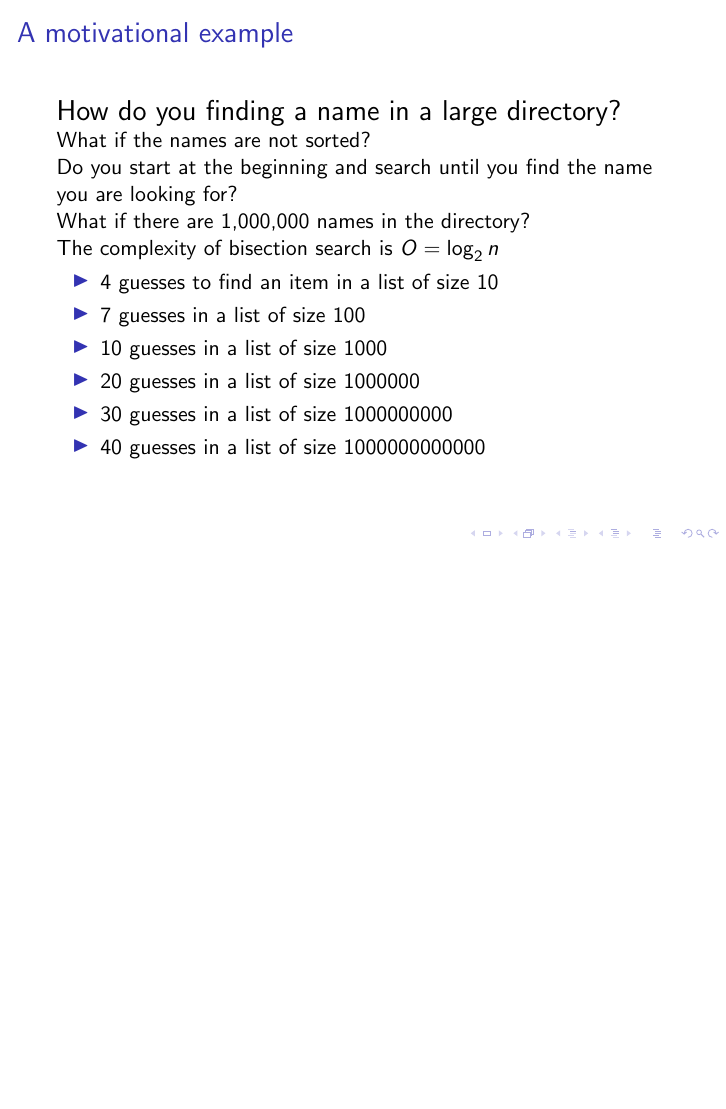
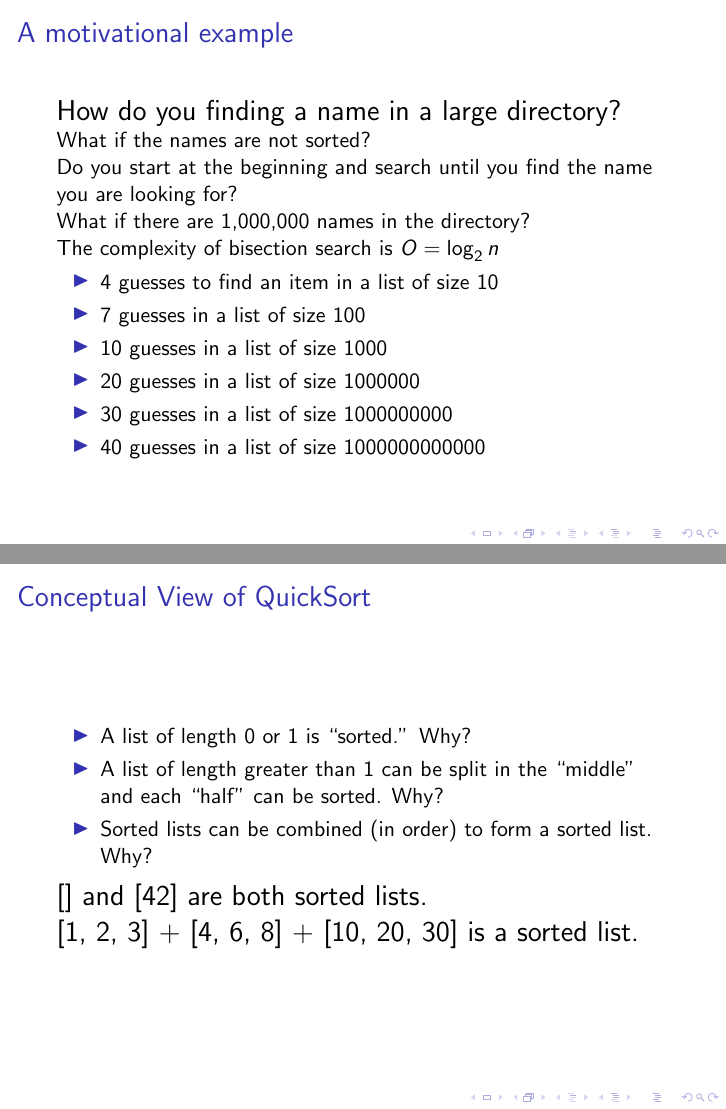
Before and after one commit to ccc31807/Quick-Sort-Demo, LaTeX slides (quicksort.tex): page 5 of 56 before the commit and pages 5 and 6 of 57 after it, the two joined at a grey line, the shorter picture padded with empty space. Compiled offline with pdfLaTeX.

```diff
--- a/quicksort.tex
+++ b/quicksort.tex
@@ -51,6 +51,17 @@
             \item 30 guesses  in a list of size 1000000000
             \item 40 guesses  in a list of size 1000000000000
         \end{itemize}
+    \end{frame}
+
+    \begin{frame}
+        \frametitle{Conceptual View of QuickSort}
+        \begin{itemize}
+            \item A list of length 0 or 1 is ``sorted.'' Why?
+            \item A list of length greater than 1 can be split in the ``middle'' and each ``half'' can be sorted. Why?
+            \item Sorted lists can be combined (in order) to form a sorted list. Why?
+        \end{itemize}
+        \par \Large [] and [42] are both sorted lists.
+        \par \Large [1, 2, 3] + [4, 6, 8] + [10, 20, 30] is a sorted list.
     \end{frame}
 
     \begin{frame}
```
Also changed, not shown: quicksort.pdf, 1 other file.
